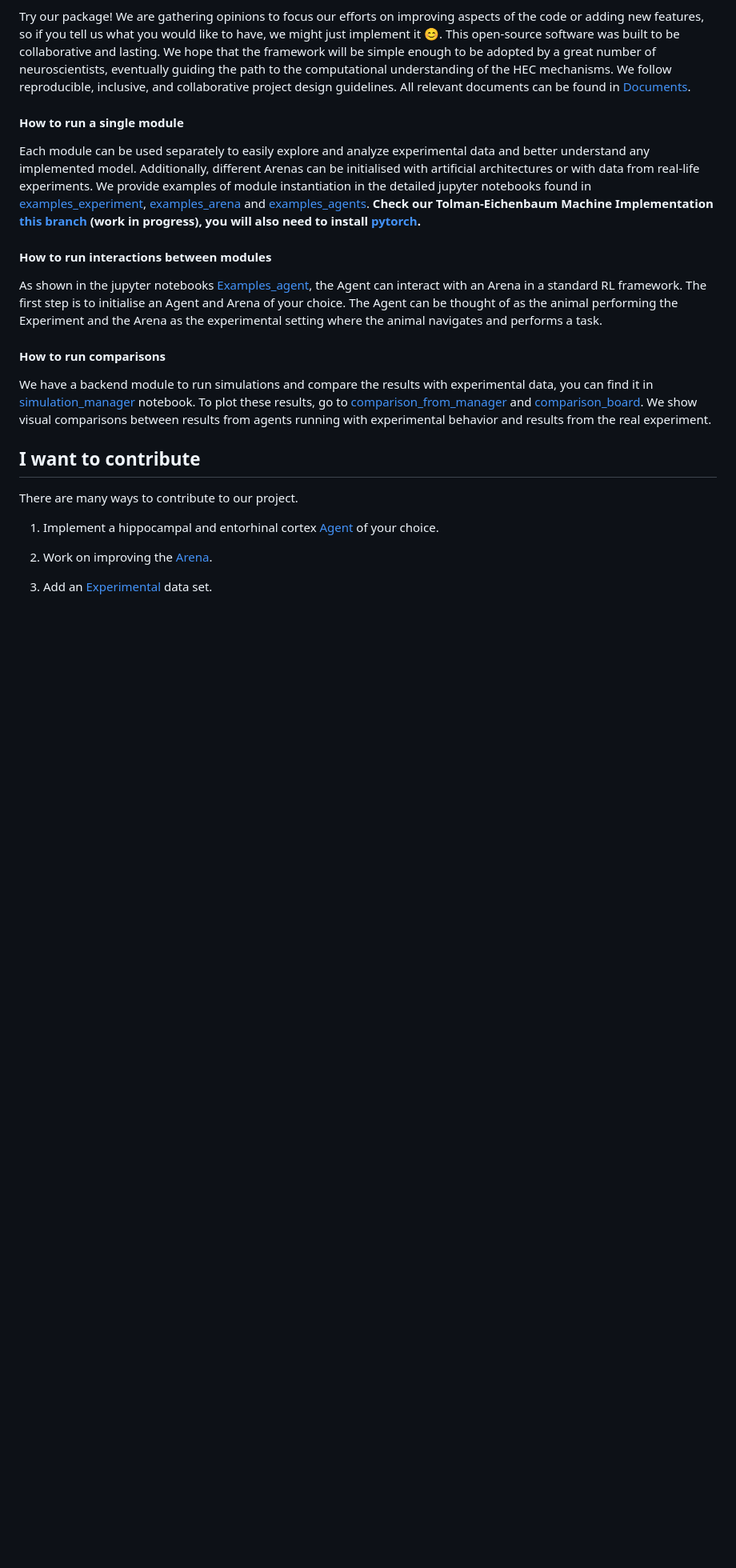
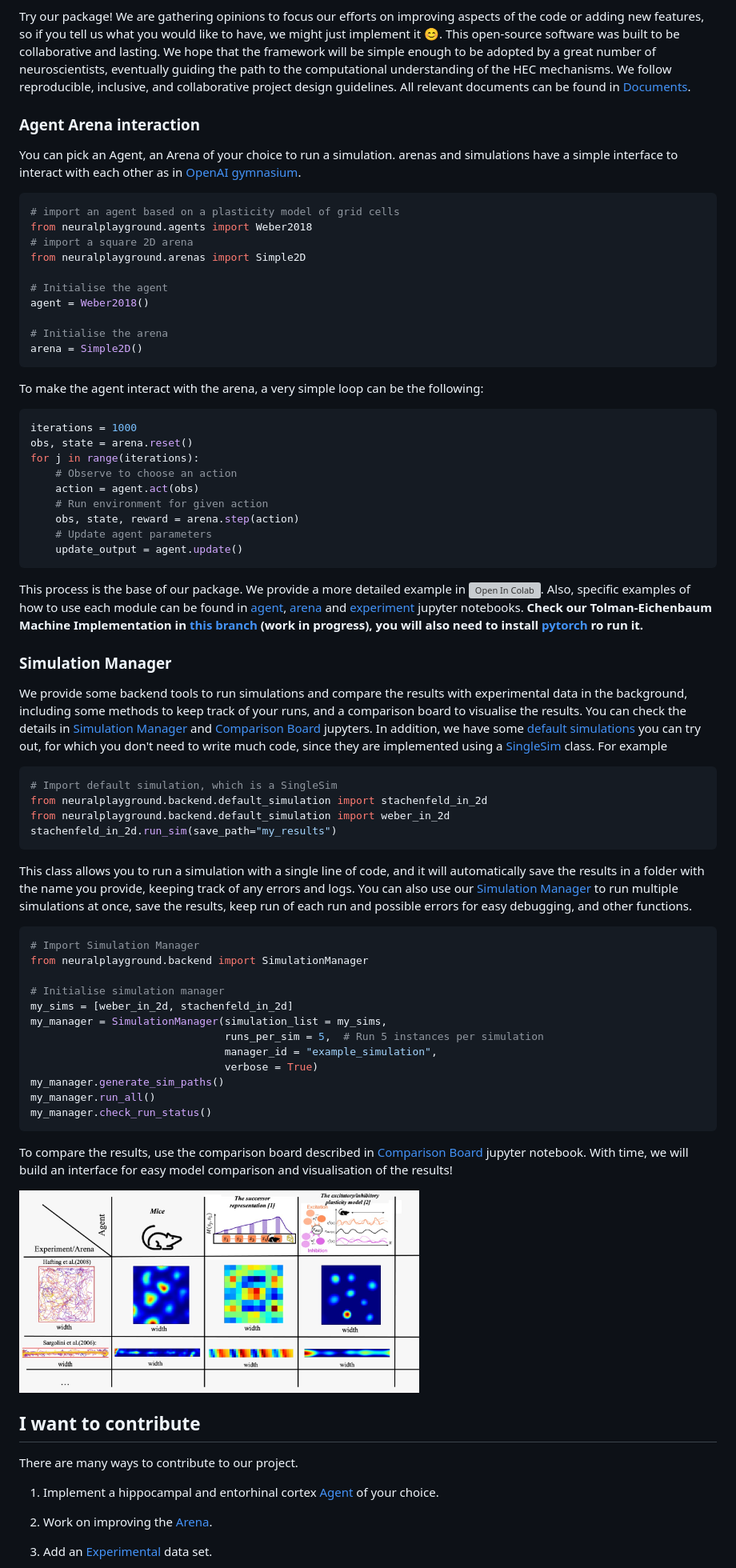
Before and after one commit to SainsburyWellcomeCentre/NeuralPlayground, a Markdown page: README.md, the part around one of its changes. Shown at 80% size. Rendered like a GitHub page; pictures changed too: images/board_diagram.jpeg (added); blank space fills up the shorter version; grey boxes are pictures that could not be loaded.

Commit message:
updating readme with short snippets

````diff
--- a/README.md
+++ b/README.md
@@ -123,28 +124,82 @@ enough to be adopted by a great number of neuroscientists, eventually guiding th
 understanding of the HEC mechanisms. We follow reproducible, inclusive, and collaborative project design guidelines.
 All relevant documents can be found in [Documents](https://github.com/ClementineDomine/NeuralPlayground/blob/main/documents/).
 
-#### How to run a single module
+### Agent Arena interaction
 
-Each module can be used separately to easily explore and analyze experimental data and better understand any
-implemented model. Additionally, different Arenas can be initialised with artificial architectures or with data from
-real-life experiments. We provide examples of module instantiation in the detailed jupyter notebooks found in
-[examples_experiment](https://github.com/ClementineDomine/NeuralPlayground/tree/main/examples/experimental_examples), [examples_arena](https://github.com/ClementineDomine/NeuralPlayground/tree/main/examples/arena_examples) and [examples_agents](https://github.com/ClementineDomine/NeuralPlayground/tree/main/examples/agent_examples).
-<strong>Check our Tolman-Eichenbaum Machine Implementation
-[this branch](https://github.com/ClementineDomine/NeuralPlayground/tree/whittington_2020) (work in progress), you will also need to install [pytorch](https://pytorch.org/).</strong>
+You can pick an Agent, an Arena of your choice to run a simulation.
+arenas and simulations have a simple interface to interact with each other as in [OpenAI gymnasium](https://gymnasium.farama.org/).
 
-#### How to run interactions between modules
+```python
+# import an agent based on a plasticity model of grid cells
+from neuralplayground.agents import Weber2018
+# import a square 2D arena
+from neuralplayground.arenas import Simple2D
 
-As shown in the jupyter notebooks [Examples_agent](https://github.com/ClementineDomine/NeuralPlayground/tree/main/examples/agent_examples), the Agent can interact with an Arena in a standard RL
-framework. The first step is to initialise an Agent and Arena of your choice. The Agent can be thought of as the
-animal performing the Experiment and the Arena as the experimental setting where the animal navigates and performs a
-task.
+# Initialise the agent
+agent = Weber2018()
 
-#### How to run comparisons
+# Initialise the arena
+arena = Simple2D()
+```
+To make the agent interact with the arena, a very simple loop can be the following:
+```python
+iterations = 1000
+obs, state = arena.reset()
+for j in range(iterations):
+    # Observe to choose an action
+    action = agent.act(obs)
+    # Run environment for given action
+    obs, state, reward = arena.step(action)
+    # Update agent parameters
+    update_output = agent.update()
+```
+This process is the base of our package. We provide a more detailed example in <a href="https://githubtocolab.com/SainsburyWellcomeCentre/NeuralPlayground/blob/main/examples/colab_example.ipynb" target="_parent"><img src="https://colab.research.google.com/assets/colab-badge.svg" alt="Open In Colab"/></a>.
+Also, specific examples of how to use each module can be found in [agent](https://github.com/ClementineDomine/NeuralPlayground/tree/main/examples/agent_examples),
+[arena](https://github.com/SainsburyWellcomeCentre/NeuralPlayground/blob/main/examples/arena_examples/arena_examples.ipynb)
+and [experiment](https://github.com/SainsburyWellcomeCentre/NeuralPlayground/blob/main/examples/experimental_examples/experimental_data_examples.ipynb) jupyter notebooks.
+<strong>Check our Tolman-Eichenbaum Machine Implementation in
+[this branch](https://github.com/ClementineDomine/NeuralPlayground/tree/whittington_2020) (work in progress), you will also need to install [pytorch](https://pytorch.org/) ro run it.</strong>
 
-We have a backend module to run simulations and compare the results with experimental data, you can find it in
-[simulation_manager](https://github.com/SainsburyWellcomeCentre/NeuralPlayground/blob/main/examples/comparisons_examples/simulation_manager.ipynb)
-notebook. To plot these results, go to [comparison_from_manager](https://github.com/SainsburyWellcomeCentre/NeuralPlayground/blob/main/examples/comparisons_examples/comparison_from_manager.ipynb) and [comparison_board](https://github.com/ClementineDomine/NeuralPlayground/blob/main/examples/comparisons_examples/comparison_board.ipynb). We show visual
-comparisons between results from agents running with experimental behavior and results from the real experiment.
+### Simulation Manager
+
+We provide some backend tools to run simulations and compare the results with experimental data in the background,
+including some methods to keep track of your runs, and a comparison board to visualise the results. You can check
+the details in [Simulation Manager](https://github.com/SainsburyWellcomeCentre/NeuralPlayground/blob/main/examples/comparisons_examples/simulation_manager.ipynb)
+and [Comparison Board](https://github.com/SainsburyWellcomeCentre/NeuralPlayground/blob/main/examples/comparisons_examples/comparison_from_manager.ipynb) jupyters. In addition,
+we have some [default simulations](https://github.com/SainsburyWellcomeCentre/NeuralPlayground/blob/main/neuralplayground/backend/default_simulation.py)
+you can try out, for which you don't need to write much code, since they are
+implemented using a [SingleSim](https://github.com/SainsburyWellcomeCentre/NeuralPlayground/blob/55085e792f5dc446e0c3a808cd0d9901a37484a8/neuralplayground/backend/simulation_manager.py#L211)
+class. For example
+
+```python
+# Import default simulation, which is a SingleSim
+from neuralplayground.backend.default_simulation import stachenfeld_in_2d
+from neuralplayground.backend.default_simulation import weber_in_2d
+stachenfeld_in_2d.run_sim(save_path="my_results")
+```
+This class allows you to run a simulation with a single line of code, and it will automatically save the results in a
+folder with the name you provide, keeping track of any errors and logs. You can also use our
+[Simulation Manager](https://github.com/SainsburyWellcomeCentre/NeuralPlayground/blob/main/examples/comparisons_examples/simulation_manager.ipynb)
+to run multiple simulations at once, save the results, keep run of each run and possible errors for easy debugging, and other functions.
+
+```python
+# Import Simulation Manager
+from neuralplayground.backend import SimulationManager
+
+# Initialise simulation manager
+my_sims = [weber_in_2d, stachenfeld_in_2d]
+my_manager = SimulationManager(simulation_list = my_sims,
+                               runs_per_sim = 5,  # Run 5 instances per simulation
+                               manager_id = "example_simulation",
+                               verbose = True)
+my_manager.generate_sim_paths()
+my_manager.run_all()
+my_manager.check_run_status()
+```
+To compare the results, use the comparison board described in [Comparison Board](https://github.com/SainsburyWellcomeCentre/NeuralPlayground/blob/main/examples/comparisons_examples/comparison_from_manager.ipynb) jupyter
+notebook. With time, we will build an interface for easy model comparison and visualisation of the results!
+
+<img src="images/board_diagram.jpeg" alt="NeuralPlayground Logo" width="500"/>
 
 ## I want to contribute
 
````
Also changed, not shown: other parts of README.md (+10 -9 lines).
